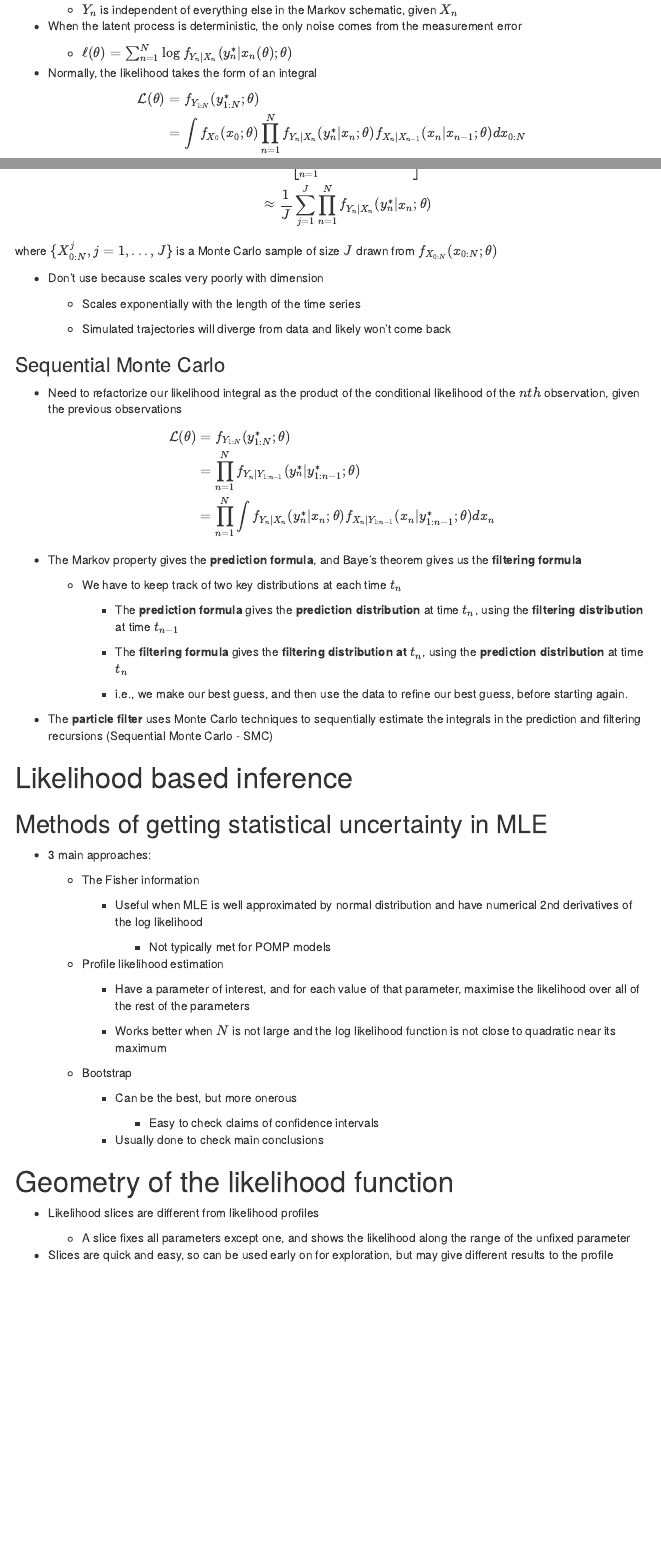
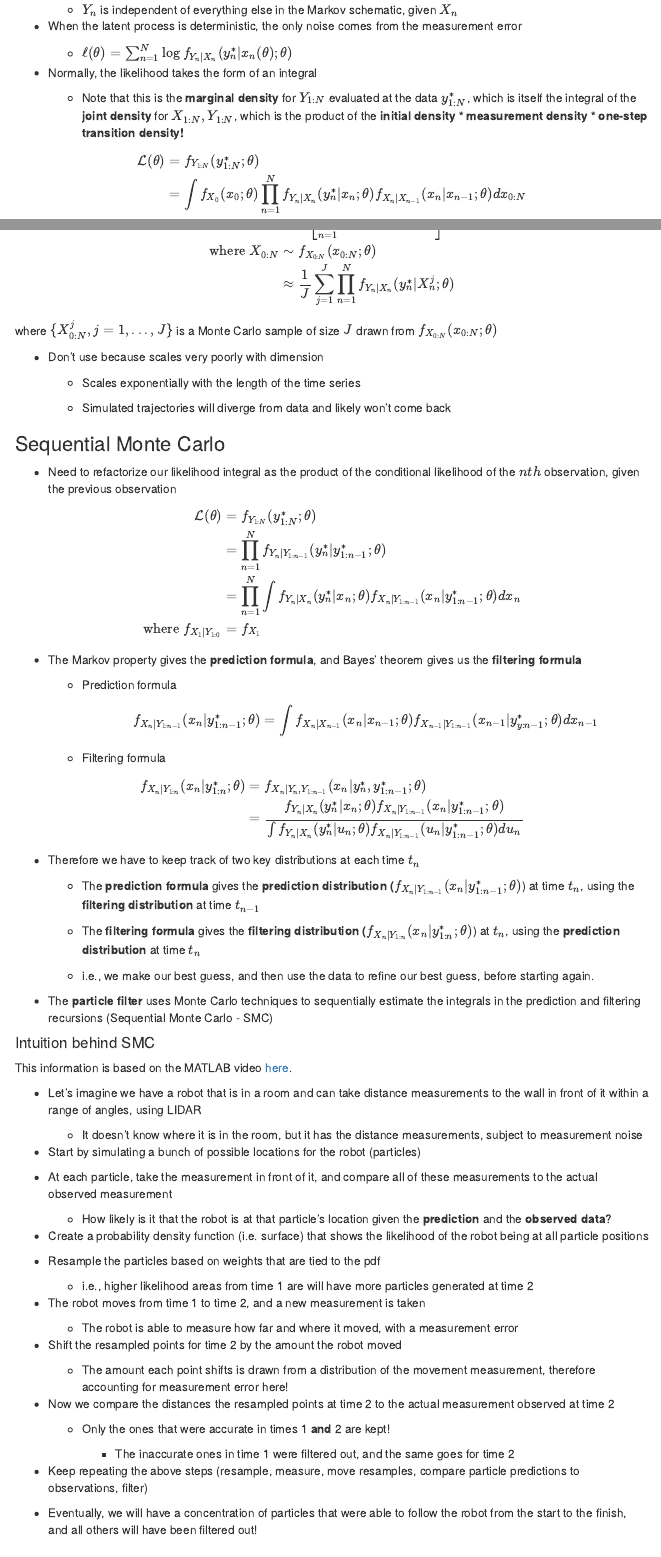
Before and after one commit to arnold-c/SISMID_2021, an R Markdown document (Module-7_Simulation-Based-Inference-for-Epidemiological-Dynamics/M07_L03-lecture-notes.Rmd): the page in a window 1100 px wide, from 950 px down, and a second part further down, joined at a grey line. Rendered offline with R 4.5, knitr and Pandoc, with nearby package versions; menus at the side of the page are left out.

Commit message:
Add more detail and some intuition to M7L3 notes

```diff
--- a/Module-7_Simulation-Based-Inference-for-Epidemiological-Dynamics/M07_L03-lecture-notes.Rmd
+++ b/Module-7_Simulation-Based-Inference-for-Epidemiological-Dynamics/M07_L03-lecture-notes.Rmd
@@ -55,6 +55,11 @@ knitr::opts_chunk$set(echo = TRUE)
 
 -   Normally, the likelihood takes the form of an integral
 
+    -   Note that this is the **marginal density** for $Y_{1:N}$ evaluated at
+        the data $y_{1:N}^*$, which is itself the integral of the **joint
+        density** for $X_{1:N}, Y_{1:N}$, which is the product of the **initial
+        density \* measurement density \* one-step transition density!**
+
 $$
 \begin{aligned}
 \mathcal{L}(\theta) &= f_{Y_{1:N}}(y_{1:N}^*; \theta) \\
@@ -84,7 +99,8 @@ $$
 $$
 \begin{aligned}
-\mathcal{L}(\theta) &= \mathbb{E} \left[ \prod_{n = 1}^N f_{Y_n | X_n}(y_n^* | x_n ; \theta) \right] \\
-&\approx \frac{1}{J} \sum_{j = 1}^J \prod_{n = 1}^N f_{Y_n | X_n}(y_n^* | x_n ; \theta)
+\mathcal{L}(\theta) &= \mathbb{E} \left[ \prod_{n = 1}^N f_{Y_n | X_n}(y_n^* | X_n ; \theta) \right] \\
+\text{where } X_{0:N} &\sim f_{X_{0:N}}(x_{0:N}; \theta) \\
+&\approx \frac{1}{J} \sum_{j = 1}^J \prod_{n = 1}^N f_{Y_n | X_n}(y_n^* | X_n^j ; \theta)
 \end{aligned}
 $$
 
@@ -101,33 +117,104 @@ from $f_{X_{0:N}}(x_{0:N}; \theta)$
 
 -   Need to refactorize our likelihood integral as the product of the
     conditional likelihood of the $nth$ observation, given the previous
-    observations
+    observation
 
 $$
 \begin{aligned}
 \mathcal{L}(\theta) &= f_{Y_{1:N}}(y_{1:N}^*; \theta) \\
 &= \prod_{n=1}^N f_{Y_n | Y_{1:n-1}}(y_n^* | y_{1:n-1}^*; \theta) \\
-&= \prod_{n=1}^N \int f_{Y_n | X_n}(y_n^* | x_n ; \theta) f_{X_n | Y_{1:n-1}}(x_n | y_{1:n-1}^*; \theta) dx_n
+&= \prod_{n=1}^N \int f_{Y_n | X_n}(y_n^* | x_n ; \theta) f_{X_n | Y_{1:n-1}}(x_n | y_{1:n-1}^*; \theta) dx_n \\
+\text{where } f_{X_1 | Y_{1:0}} &= f_{X_1}
 \end{aligned}
 $$
 
--   The Markov property gives the **prediction formula**, and Baye's theorem
+-   The Markov property gives the **prediction formula**, and Bayes' theorem
     gives us the **filtering formula**
 
-    -   We have to keep track of two key distributions at each time $t_n$
+    -   Prediction formula
 
-        -   The **prediction formula** gives the **prediction distribution** at
-            time $t_n$, using the **filtering distribution** at time $t_{n-1}$
+        $$
+        f_{X_n | Y_{1:n-1}}(x_n | y_{1:n-1}^* ; \theta) = \int f_{X_n | X_{n-1}} (x_n | x_{n-1}; \theta) f_{X_{n-1} | Y_{1:n-1}}(x_{n-1} | y_{y:n-1}^* ; \theta) dx_{n-1}
+        $$
 
-        -   The **filtering formula** gives the **filtering distribution at**
-            $t_n$, using the **prediction distribution** at time $t_n$
+    -   Filtering formula
 
-        -   i.e., we make our best guess, and then use the data to refine our
-            best guess, before starting again.
+$$
+\begin{aligned}
+f_{X_n | Y_{1:n}}(x_n | y_{1:n}^* ; \theta) &= f_{X_n | Y_n, Y_{1:n-1}}(x_n | y_n^*, y_{1:n-1}^* ; \theta) \\
+&= \frac{f_{Y_n | X_n}(y_n^* |x_n; \theta) f_{X_n | Y_{1:n-1}}(x_n | y_{1:n-1}^*; \theta)}{\int f_{Y_n | X_n}(y_n^* |u_n; \theta) f_{X_n | Y_{1:n-1}}(u_n | y_{1:n-1}^*; \theta) du_n}
+\end{aligned}
+$$
+
+-   Therefore we have to keep track of two key distributions at each time $t_n$
+
+    -   The **prediction formula** gives the **prediction distribution
+        (**$f_{X_n | Y_{1:n-1}}(x_n | y_{1:n-1}^* ; \theta)$) at time $t_n$,
+        using the **filtering distribution** at time $t_{n-1}$
+
+    -   The **filtering formula** gives the **filtering distribution
+        (**$f_{X_n | Y_{1:n}}(x_n | y_{1:n}^* ; \theta)$) at $t_n$, using the
+        **prediction distribution** at time $t_n$
+
+    -   i.e., we make our best guess, and then use the data to refine our best
+        guess, before starting again.
 
 -   The **particle filter** uses Monte Carlo techniques to sequentially estimate
     the integrals in the prediction and filtering recursions (Sequential Monte
     Carlo - SMC)
+
+#### Intuition behind SMC
+
+This information is based on the MATLAB video
+[here](https://www.youtube.com/watch?v=NrzmH_yerBU).
+
+-   Let's imagine we have a robot that is in a room and can take distance
+    measurements to the wall in front of it within a range of angles, using
+    LIDAR
+
+    -   It doesn't know where it is in the room, but it has the distance
+        measurements, subject to measurement noise
+
+-   Start by simulating a bunch of possible locations for the robot (particles)
+
+-   At each particle, take the measurement in front of it, and compare all of
+    these measurements to the actual observed measurement
+
+    -   How likely is it that the robot is at that particle's location given the
+        **prediction** and the **observed data**?
+
+-   Create a probability density function (i.e. surface) that shows the
+    likelihood of the robot being at all particle positions
+
+-   Resample the particles based on weights that are tied to the pdf
+
+    -   i.e., higher likelihood areas from time 1 are will have more particles
+        generated at time 2
+
+-   The robot moves from time 1 to time 2, and a new measurement is taken
+
+    -   The robot is able to measure how far and where it moved, with a
+        measurement error
+
+-   Shift the resampled points for time 2 by the amount the robot moved
+
+    -   The amount each point shifts is drawn from a distribution of the
+        movement measurement, therefore accounting for measurement error here!
+
+-   Now we compare the distances the resampled points at time 2 to the actual
+    measurement observed at time 2
+
+    -   Only the ones that were accurate in times 1 **and** 2 are kept!
+
+        -   The inaccurate ones in time 1 were filtered out, and the same goes
+            for time 2
+
+-   Keep repeating the above steps (resample, measure, move resamples, compare
+    particle predictions to observations, filter)
+
+-   Eventually, we will have a concentration of particles that were able to
+    follow the robot from the start to the finish, and all others will have been
+    filtered out!
 
 # Likelihood based inference
 
```
Also changed, not shown: Module-7_Simulation-Based-Inference-for-Epidemiological-Dynamics/M07_L01-lecture-notes.Rmd (+1 -2 lines), Module-7_Simulation-Based-Inference-for-Epidemiological-Dynamics/M07_L02-lecture-notes.Rmd (+2 -2 lines), Module-7_Simulation-Based-Inference-for-Epidemiological-Dynamics/M07_L03-lecture-notes.Rmd (24 more changed lines).
